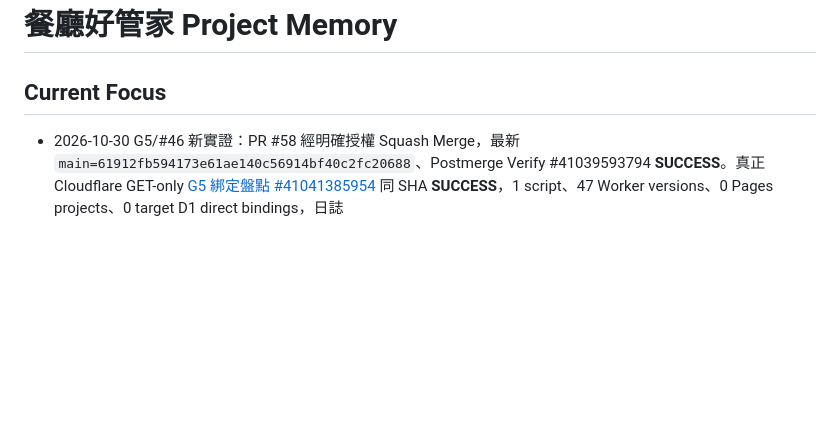
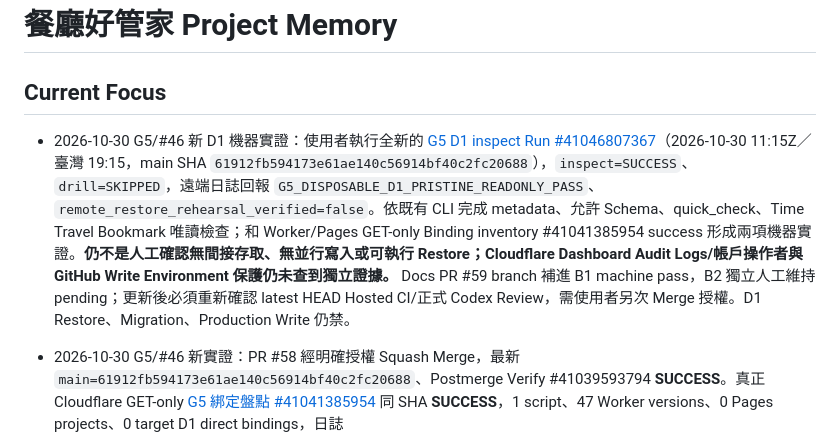
Before and after one commit to hun186/restaurant-business-poc, a Markdown page: .codex/memory.md, the part around the change. GitHub-like rendering; blank space fills up the shorter version.

Commit message:
docs(g5): persist fresh D1 read-only inspect evidence and retain review gates

```diff
--- a/.codex/memory.md
+++ b/.codex/memory.md
@@ -1,6 +1,8 @@
 # 餐廳好管家 Project Memory
 
 ## Current Focus
+
+- 2026-10-30 G5/#46 新 D1 機器實證：使用者執行全新的 [G5 D1 inspect Run #41046807367](https://github.com/hun186/restaurant-business-poc/actions/runs/41046807367)（2026-10-30 11:15Z／臺灣 19:15，main SHA `61912fb594173e61ae140c56914bf40c2fc20688`），`inspect=SUCCESS`、`drill=SKIPPED`，遠端日誌回報 `G5_DISPOSABLE_D1_PRISTINE_READONLY_PASS`、`remote_restore_rehearsal_verified=false`。依既有 CLI 完成 metadata、允許 Schema、quick_check、Time Travel Bookmark 唯讀檢查；和 Worker/Pages GET-only Binding inventory #41041385954 success 形成兩項機器實證。**仍不是人工確認無間接存取、無並行寫入或可執行 Restore；Cloudflare Dashboard Audit Logs/帳戶操作者與 GitHub Write Environment 保護仍未查到獨立證據。** Docs PR #59 branch 補進 B1 machine pass，B2 獨立人工維持 pending；更新後必須重新確認 latest HEAD Hosted CI/正式 Codex Review，需使用者另次 Merge 授權。D1 Restore、Migration、Production Write 仍禁。
 
 - 2026-10-30 G5/#46 新實證：PR #58 經明確授權 Squash Merge，最新 `main=61912fb594173e61ae140c56914bf40c2fc20688`、Postmerge Verify #41039593794 **SUCCESS**。真正 Cloudflare GET-only [G5 綁定盤點 #41041385954](https://github.com/hun186/restaurant-business-poc/actions/runs/41041385954) 同 SHA **SUCCESS**，1 script、47 Worker versions、0 Pages projects、0 target D1 direct bindings，日誌 `G5_DISPOSABLE_D1_NO_DIRECT_BINDING_DETECTED_MANUAL_REVIEW_REQUIRED`。**機器盤點完成，但獨立人工 attestation=false、exclusive_use=false、indirect service access not certified、Restore 未執行、production_ready=false**。舊 disposable D1 `inspect` #40914927490 attempt2 於 10/29 PASS 空庫 Schema/quick_check/Bookmark，是過去快照非目前無並行使用者保證。本分支僅新增最新證據與人工安全覆核（Worker/Pages 部署與間接路徑、當下 D1 read-only inspect、Cloudflare Audit Logs/使用者/排程與維護窗口、GitHub Write Environment main-only/獨立 reviewer/Prevent self-review/無預置 Write token 等）Runbook 與記憶，**不執行遠端 API、Restore/Production Write、不替使用者填人工簽核**。GitHub Connector 無法核對 Cloudflare Dashboard／GitHub Environment 規則，單人 Repo 無法視為獨立 Required reviewer；需另行人工證明。文件 PR 須 CI／正式 Codex Review／另次明確 Merge 授權。
 
```
